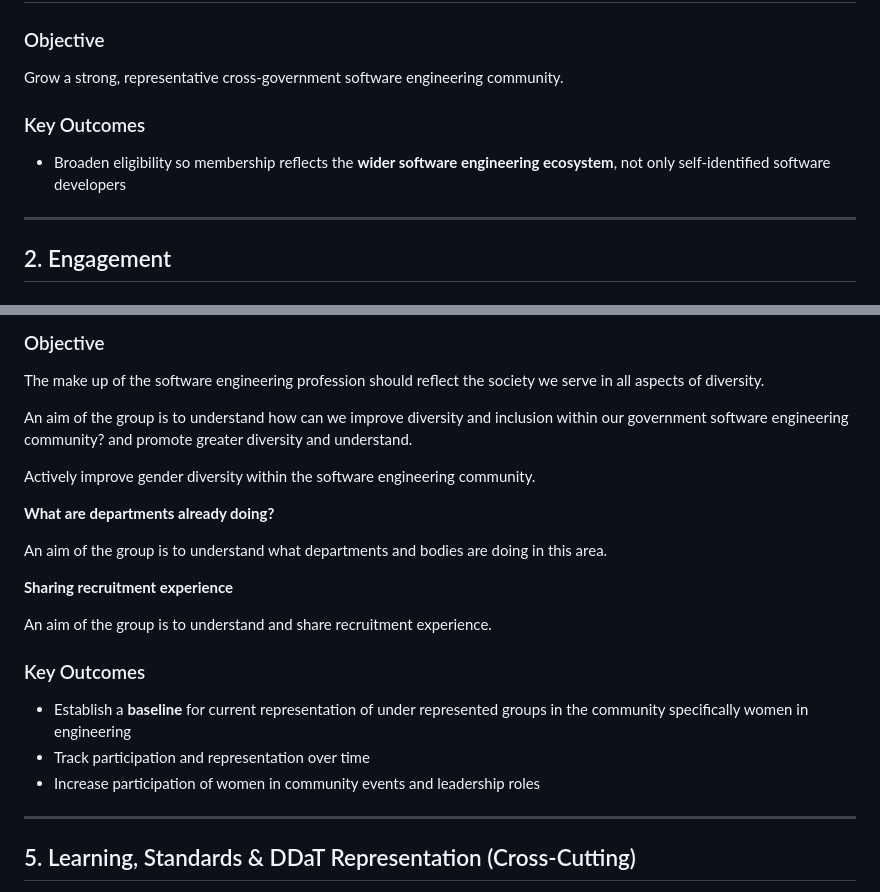
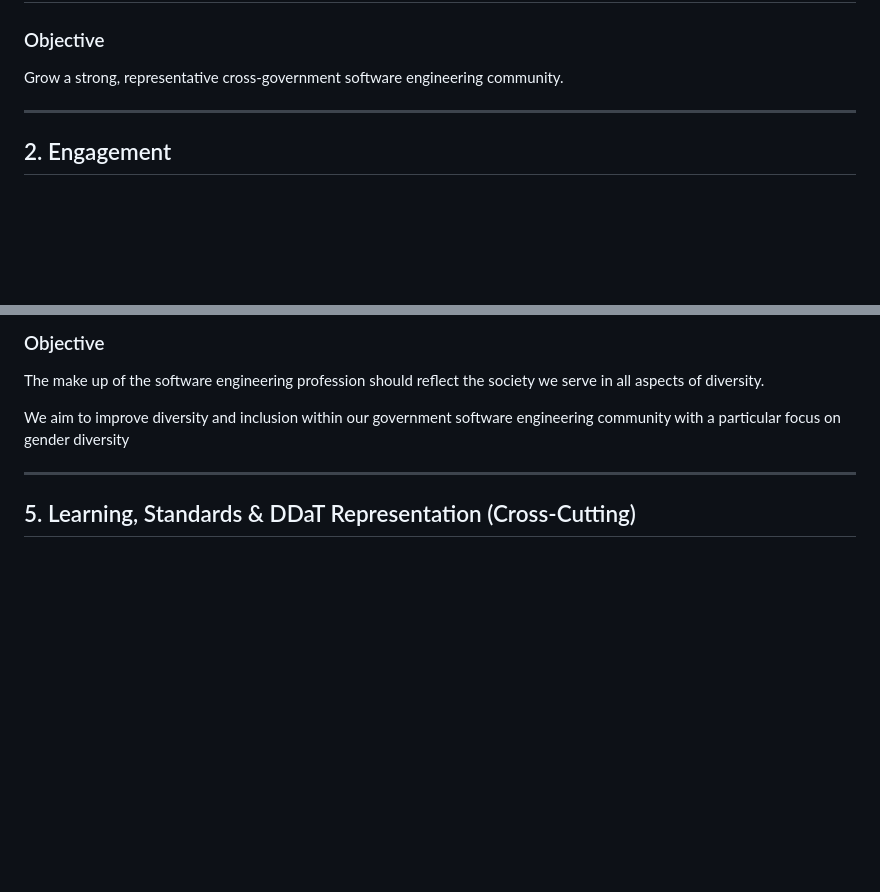
Before and after one commit to uk-x-gov-software-community/uk-x-gov-software-community.github.io, a Markdown page: objectives.md, 2 parts joined by grey strips. Drawn GitHub-style; blank space fills up the shorter version.

Commit message:
Incorporated all the feedback in our objectives and simplified them

```diff
--- a/objectives.md
+++ b/objectives.md
@@ -18,9 +18,6 @@ We have aligned our objectives with cross-government priorities including learni
 
 ### Objective
 Grow a strong, representative cross-government software engineering community.
-
-### Key Outcomes
-- Broaden eligibility so membership reflects the **wider software engineering ecosystem**, not only self-identified software developers
 
 
 ---
@@ -71,23 +68,7 @@ Ensure consistent, multi-channel communication so community activity is visible
 ### Objective
 The make up of the software engineering profession should reflect the society we serve in all aspects of diversity.
 
-An aim of the group is to understand
-how can we improve diversity and inclusion within our government software engineering community? and promote greater diversity and understand.
-
-Actively improve gender diversity within the software engineering community.
-
-**What are departments already doing?**
-
-An aim of the group is to understand what departments and bodies are doing in this area.
-
-**Sharing recruitment experience**
-
-An aim of the group is to understand and share recruitment experience.
-
-### Key Outcomes
-- Establish a **baseline** for current representation of under represented groups in the community specifically women in engineering
-- Track participation and representation over time
-- Increase participation of women in community events and leadership roles
+We aim to improve diversity and inclusion within our government software engineering community with a particular focus on gender diversity
 
 ---
 ## 5. Learning, Standards & DDaT Representation (Cross-Cutting)
```
